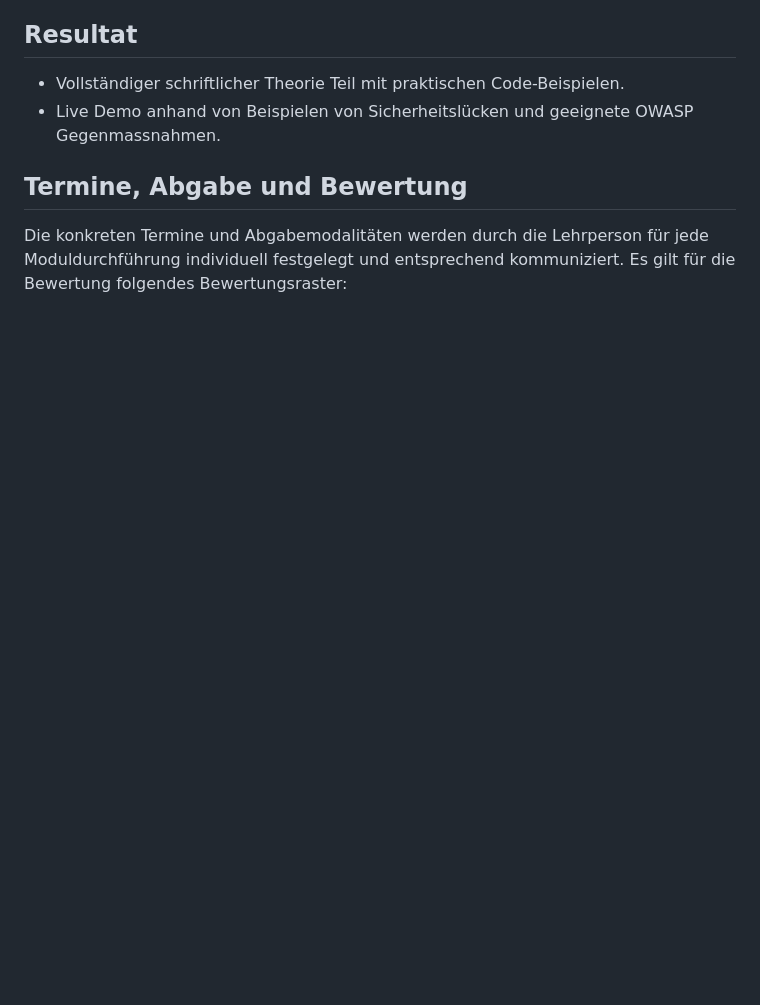
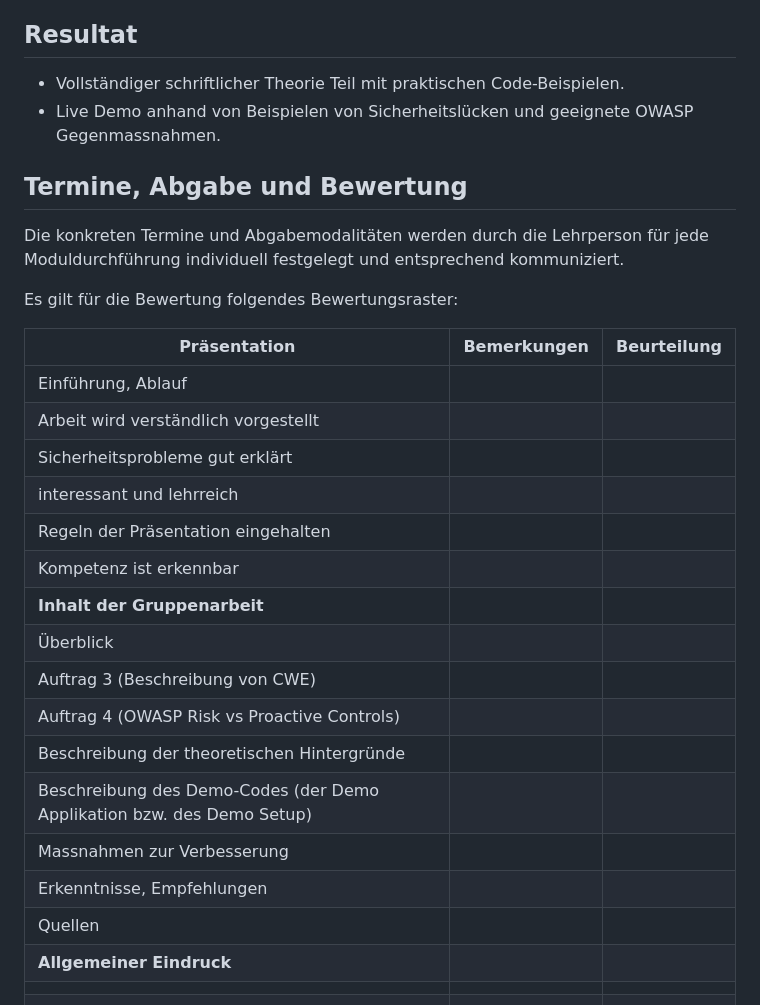
Before and after one commit to JonathanXDR/M183, a Markdown page: LB1.md, the part around the change printed below. Drawn GitHub-style; blank space fills up the shorter version.

```diff
--- a/LB1.md
+++ b/LB1.md
@@ -50,4 +48,35 @@ Als Vorbereitung stehen 7 Lektionen während der Schule zur Verfügung. Die Vo
 
 ## Termine, Abgabe und Bewertung
 
-Die konkreten Termine und Abgabemodalitäten werden durch die Lehrperson für jede Moduldurchführung individuell festgelegt und entsprechend kommuniziert. Es gilt für die Bewertung folgendes Bewertungsraster:
+Die konkreten Termine und Abgabemodalitäten werden durch die Lehrperson für jede Moduldurchführung individuell festgelegt und entsprechend kommuniziert.
+
+Es gilt für die Bewertung folgendes Bewertungsraster:
+
+| Präsentation                                                           | Bemerkungen | Beurteilung |
+| ---------------------------------------------------------------------- | ----------- | ----------- |
+| Einführung, Ablauf                                                     |             |             |
+| Arbeit wird verständlich vorgestellt                                   |             |             |
+| Sicherheitsprobleme gut erklärt                                        |             |             |
+| interessant und lehrreich                                              |             |             |
+| Regeln der Präsentation eingehalten                                    |             |             |
+| Kompetenz ist erkennbar                                                |             |             |
+| **Inhalt der Gruppenarbeit**                                           |             |             |
+| Überblick                                                              |             |             |
+| Auftrag 3 (Beschreibung von CWE)                                       |             |             |
+| Auftrag 4 (OWASP Risk vs Proactive Controls)                           |             |             |
+| Beschreibung der theoretischen Hintergründe                            |             |             |
+| Beschreibung des Demo-Codes (der Demo Applikation bzw. des Demo Setup) |             |             |
+| Massnahmen zur Verbesserung                                            |             |             |
+| Erkenntnisse, Empfehlungen                                             |             |             |
+| Quellen                                                                |             |             |
+| **Allgemeiner Eindruck**                                               |             |             |
+|                                                                        |             |             |
+|                                                                        |             |             |
+|                                                                        |             |             |
+|                                                                        |             |             |
+|                                                                        |             |             |
+|                                                                        |             |             |
+|                                                                        |             |             |
+|                                                                        |             |             |
+|                                                                        |             |             |
+|                                                                        |             |             |
```
Also changed, not shown: other parts of LB1.md (+1 -3 lines).
